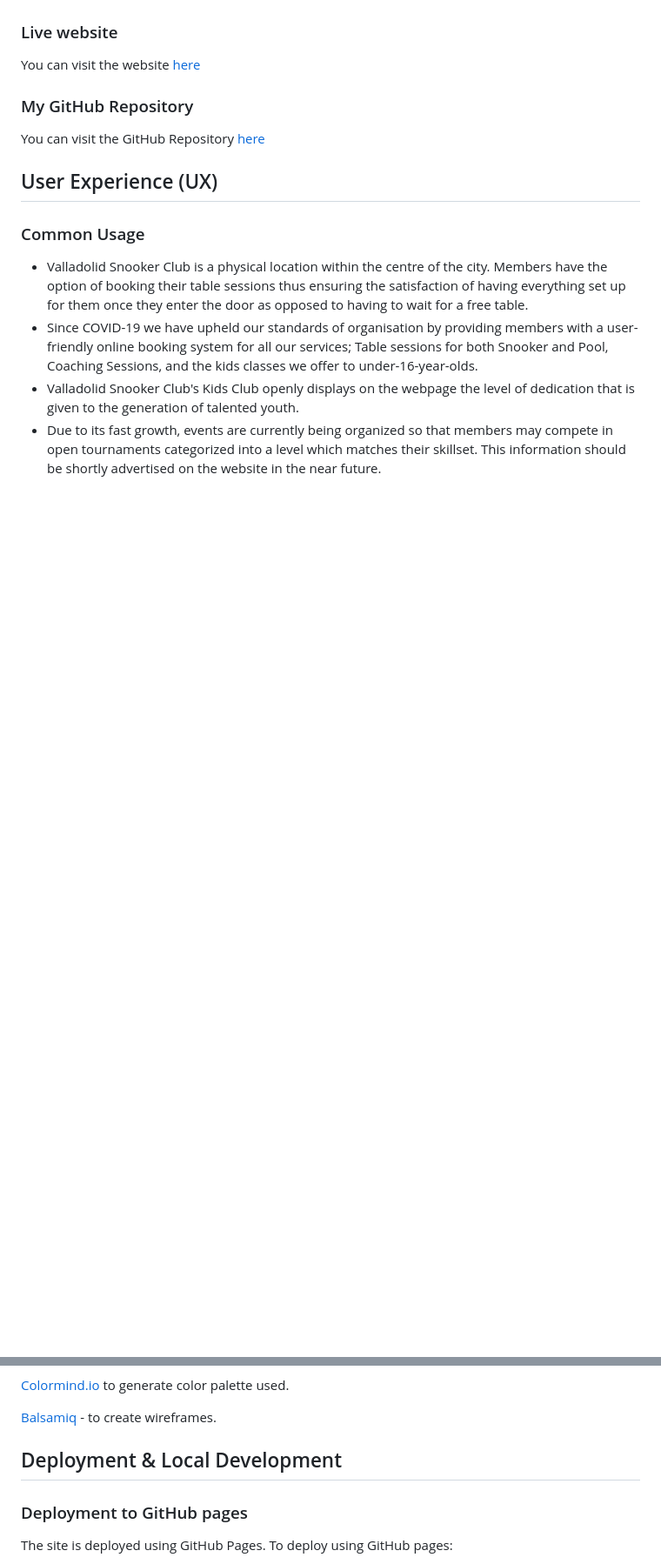
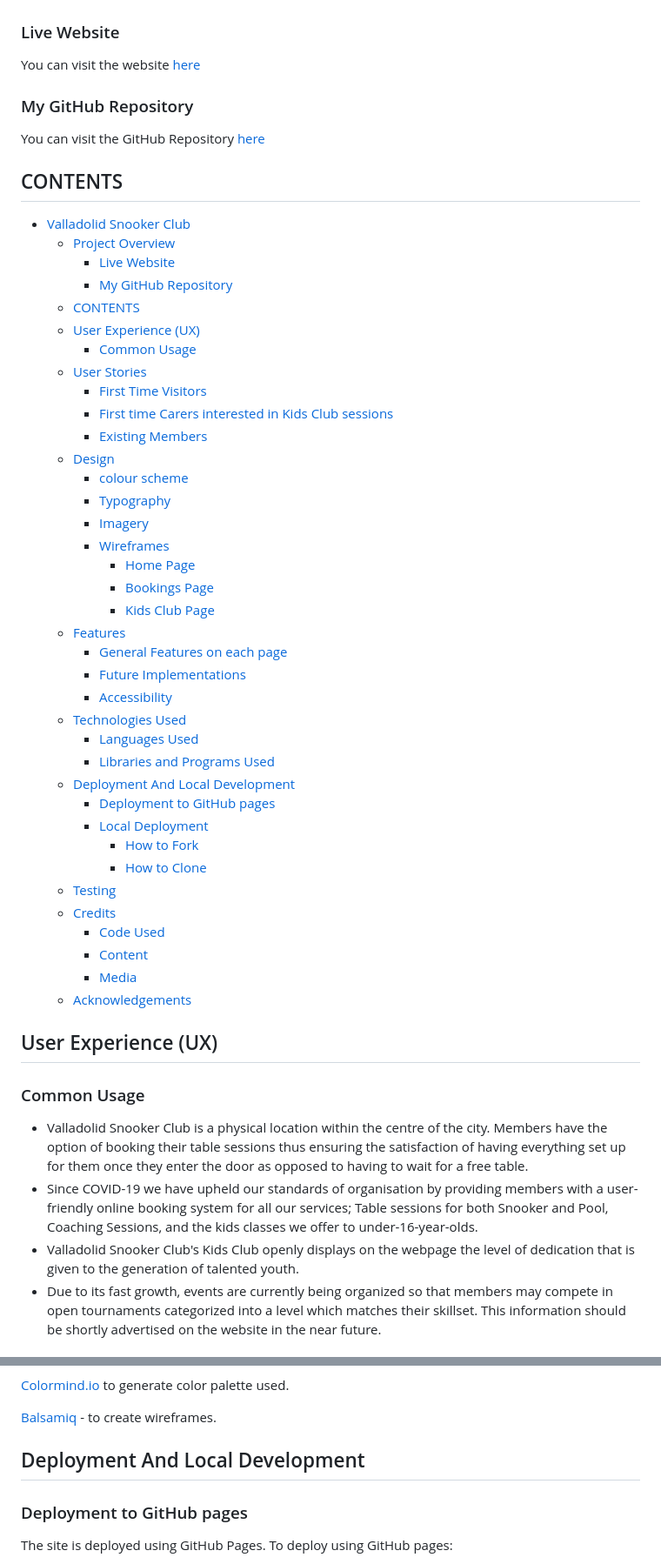
Before and after one commit to JonathanDussot/valladolid-snooker-club, a Markdown page: README.md, 2 parts joined by grey strips. Shown at 87% size. GitHub-like rendering; blank space fills up the shorter version.

Commit message:
Docs:Add Contents to README.md and TESTING.md

```diff
--- a/README.md
+++ b/README.md
@@ -10,13 +10,53 @@ Valladolid Snooker Club also offers classes to kids at a very convenient time fo
 
 ![screenshot of site on amiresponsive](documentation/amiresponsive-snooker-img.png)
 
-### Live website
+### Live Website
 
 You can visit the website [here](https://jonathandussot.github.io/valladolid-snooker-club/)
 
 ### My GitHub Repository
 
 You can visit the GitHub Repository [here](https://github.com/JonathanDussot/valladolid-snooker-club)
+
+## CONTENTS
+
+- [Valladolid Snooker Club](#valladolid-snooker-club)
+  - [Project Overview](#project-overview)
+    - [Live Website](#live-website)
+    - [My GitHub Repository](#my-github-repository)
+  - [CONTENTS](#contents)
+  - [User Experience (UX)](#user-experience-ux)
+    - [Common Usage](#common-usage)
+  - [User Stories](#user-stories)
+    - [First Time Visitors](#first-time-visitors)
+    - [First time Carers interested in Kids Club sessions](#first-time-carers-interested-in-kids-club-sessions)
+    - [Existing Members](#existing-members)
+  - [Design](#design)
+    - [colour scheme](#colour-scheme)
+    - [Typography](#typography)
+    - [Imagery](#imagery)
+    - [Wireframes](#wireframes)
+      - [Home Page](#home-page)
+      - [Bookings Page](#bookings-page)
+      - [Kids Club Page](#kids-club-page)
+  - [Features](#features)
+    - [General Features on each page](#general-features-on-each-page)
+    - [Future Implementations](#future-implementations)
+    - [Accessibility](#accessibility)
+  - [Technologies Used](#technologies-used)
+    - [Languages Used](#languages-used)
+    - [Libraries and Programs Used](#libraries-and-programs-used)
+  - [Deployment And Local Development](#deployment-and-local-development)
+    - [Deployment to GitHub pages](#deployment-to-github-pages)
+    - [Local Deployment](#local-deployment)
+      - [How to Fork](#how-to-fork)
+      - [How to Clone](#how-to-clone)
+  - [Testing](#testing)
+  - [Credits](#credits)
+    - [Code Used](#code-used)
+    - [Content](#content)
+    - [Media](#media)
+  - [Acknowledgements](#acknowledgements)
 
 ## User Experience (UX)
 
@@ -216,7 +256,7 @@ Google Dev tools - to test and fix issues detected.
 
 [Balsamiq](https://balsamiq.com/) - to create wireframes.
 
-## Deployment & Local Development
+## Deployment And Local Development
 
 ### Deployment to GitHub pages
 
```
Also changed, not shown: TESTING.md (+18 -2 lines).
